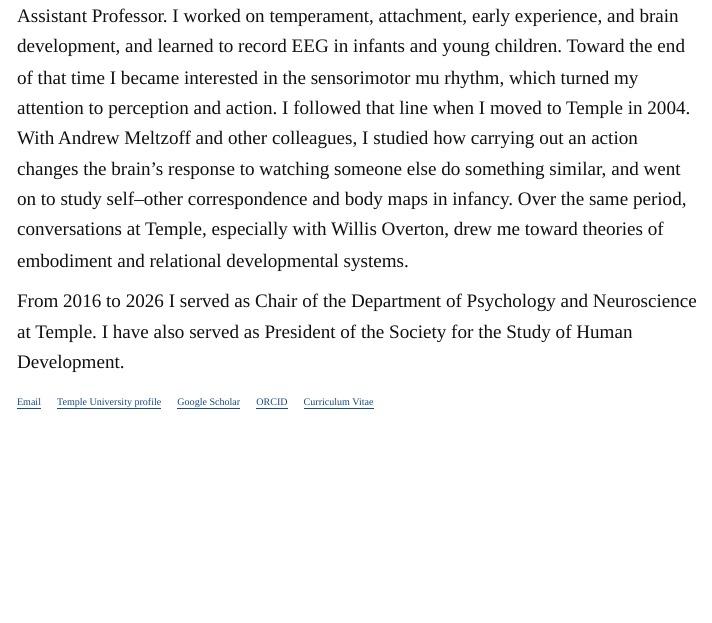
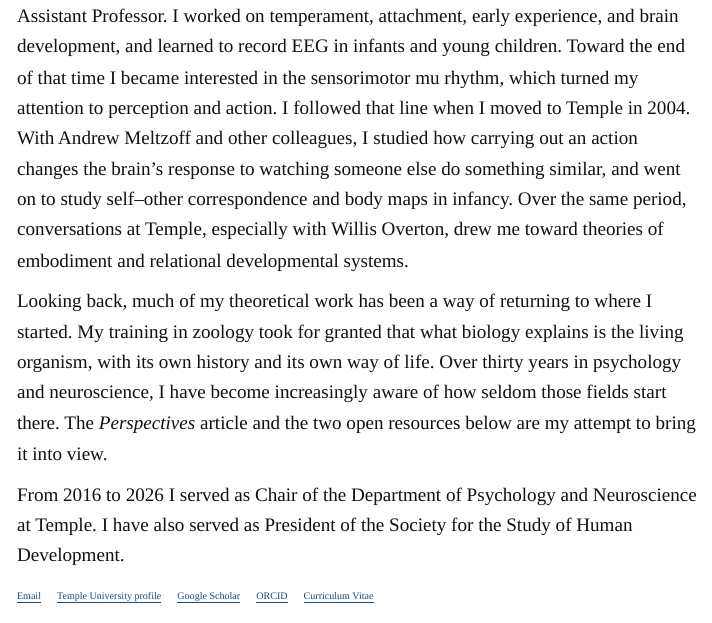
Before and after one commit to peterjmarshall/peterjmarshall.github.io, a Quarto document (index.qmd): the page in a window 1100 px wide, from 740 px down. Rendered offline with R 4.5, knitr and Pandoc in place of Quarto, with nearby package versions.

Commit message:
Home: add paragraph on returning to the organism
Co-Authored-By: Claude Opus 5.5 <noreply@anthropic.com>
Claude-Session: https://claude.ai/code/session_018xsJ9wBKjsvSag8YjFVw6M

```diff
--- a/index.qmd
+++ b/index.qmd
@@ -40,6 +40,8 @@ My undergraduate degree was in Natural Sciences at the University of Cambridge,
 
 In 1997 I joined Nathan Fox's lab in the Department of Human Development at the University of Maryland, first as a postdoctoral researcher and later as a Research Assistant Professor. I worked on temperament, attachment, early experience, and brain development, and learned to record EEG in infants and young children. Toward the end of that time I became interested in the sensorimotor mu rhythm, which turned my attention to perception and action. I followed that line when I moved to Temple in 2004. With Andrew Meltzoff and other colleagues, I studied how carrying out an action changes the brain's response to watching someone else do something similar, and went on to study self–other correspondence and body maps in infancy. Over the same period, conversations at Temple, especially with Willis Overton, drew me toward theories of embodiment and relational developmental systems.
 
+Looking back, much of my theoretical work has been a way of returning to where I started. My training in zoology took for granted that what biology explains is the living organism, with its own history and its own way of life. Over thirty years in psychology and neuroscience, I have become increasingly aware of how seldom those fields start there. The *Perspectives* article and the two open resources below are my attempt to bring it into view.
+
 From 2016 to 2026 I served as Chair of the Department of Psychology and Neuroscience at Temple. I have also served as President of the Society for the Study of Human Development.
 
 ::: {.small-links}
```
